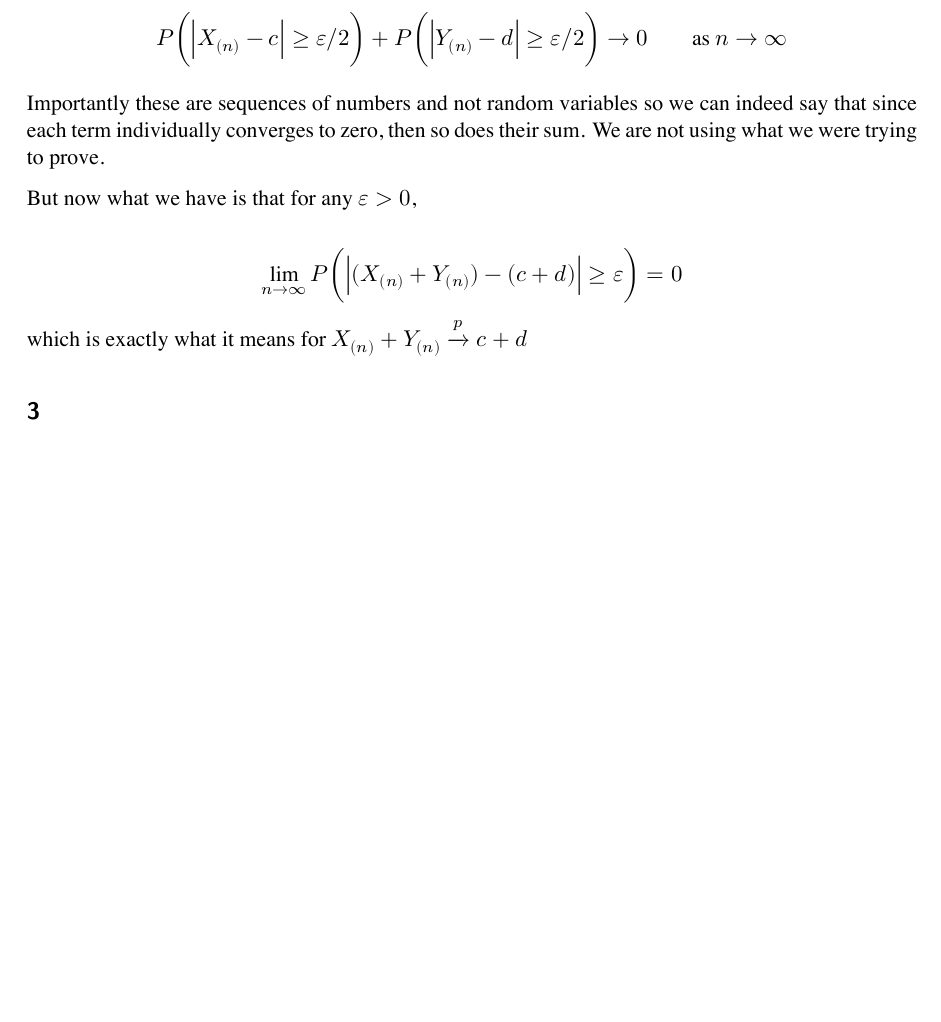
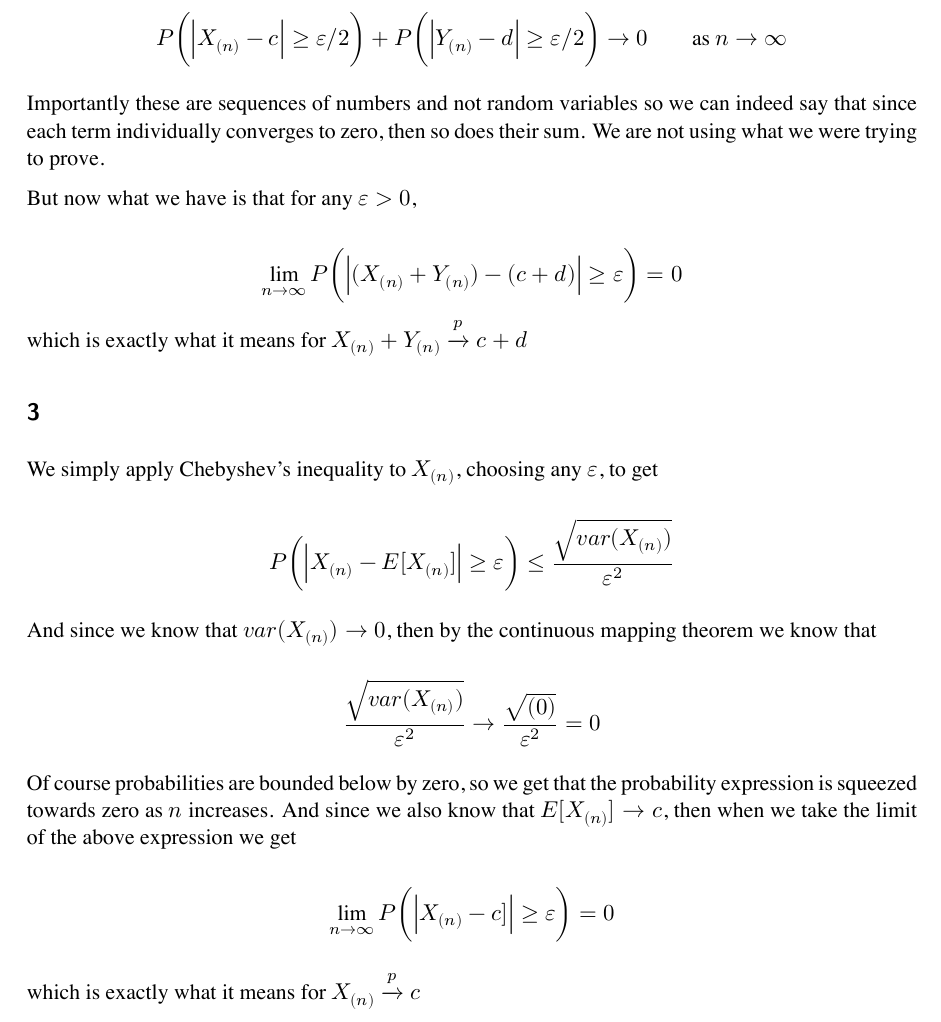
Before and after one commit to joshyam-k/causal-inference, a Quarto document (homeworks/hw1.qmd): part of page 4 of 5 before the commit and part of page 4 of 6 after it, cut so that both start at the same text, the shorter picture padded with empty space. The pictures show the output file homeworks/hw1.pdf that the author committed with the source.

Commit message:
p3 draft

```diff
--- a/homeworks/hw1.qmd
+++ b/homeworks/hw1.qmd
@@ -121,6 +121,26 @@ which is exactly what it means for $X_{(n)} + Y_{(n)}\xrightarrow{p}c + d$
 
 ## 3
 
+We simply apply Chebyshev's inequality to $X_{(n)}$, choosing any $\varepsilon$, to get
+
+$$
+P\bigg(\Big|X_{(n)} - E[X_{(n)}]\Big| \ge \varepsilon\bigg) \le \frac{\sqrt{var(X_{(n)})}}{\varepsilon^2}
+$$
+
+And since we know that $var(X_{(n)})\rightarrow 0$, then by the continuous mapping theorem we know that
+
+$$
+\frac{\sqrt{var(X_{(n)})}}{\varepsilon^2} \rightarrow \frac{\sqrt{(0)}}{\varepsilon^2} = 0
+$$
+
+Of course probabilities are bounded below by zero, so we get that the probability expression is squeezed towards zero as $n$ increases. And since we also know that $E[X_{(n)}] \rightarrow c$, then when we take the limit of the above expression we get
+
+$$
+\lim_{n\to\infty} P\bigg(\Big|X_{(n)} - c]\Big| \ge \varepsilon\bigg)  = 0
+$$
+
+which is exactly what it means for $X_{(n)}\xrightarrow{p}c$
+
 ## 4
 
 We know that $\sqrt{n}(\hat{\theta} - \theta) \xrightarrow{d} N(0, \sigma^2)$ and $\hat{\sigma} \xrightarrow{p}\sigma$ and we can write
```
Also changed, not shown: homeworks/hw1.pdf.
